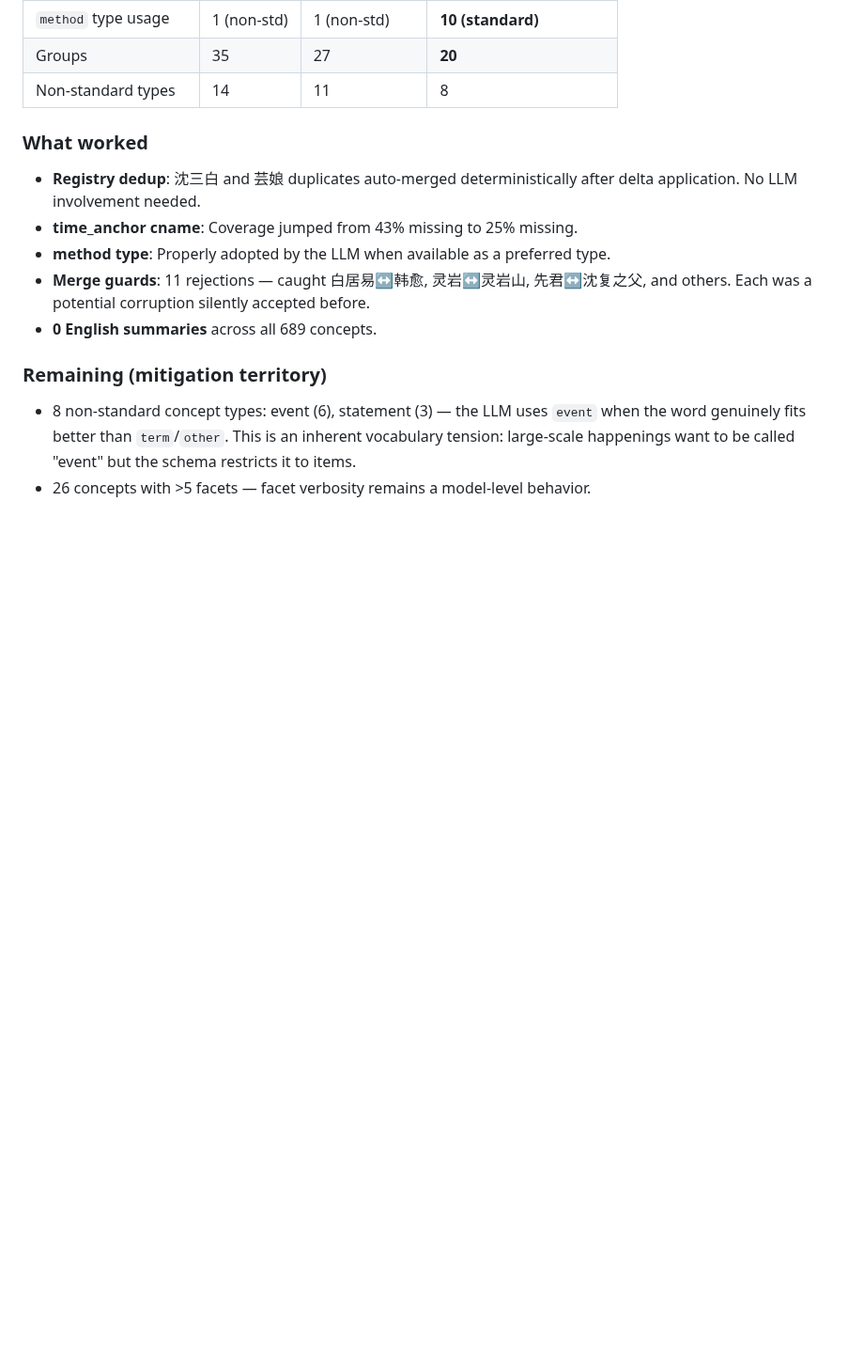
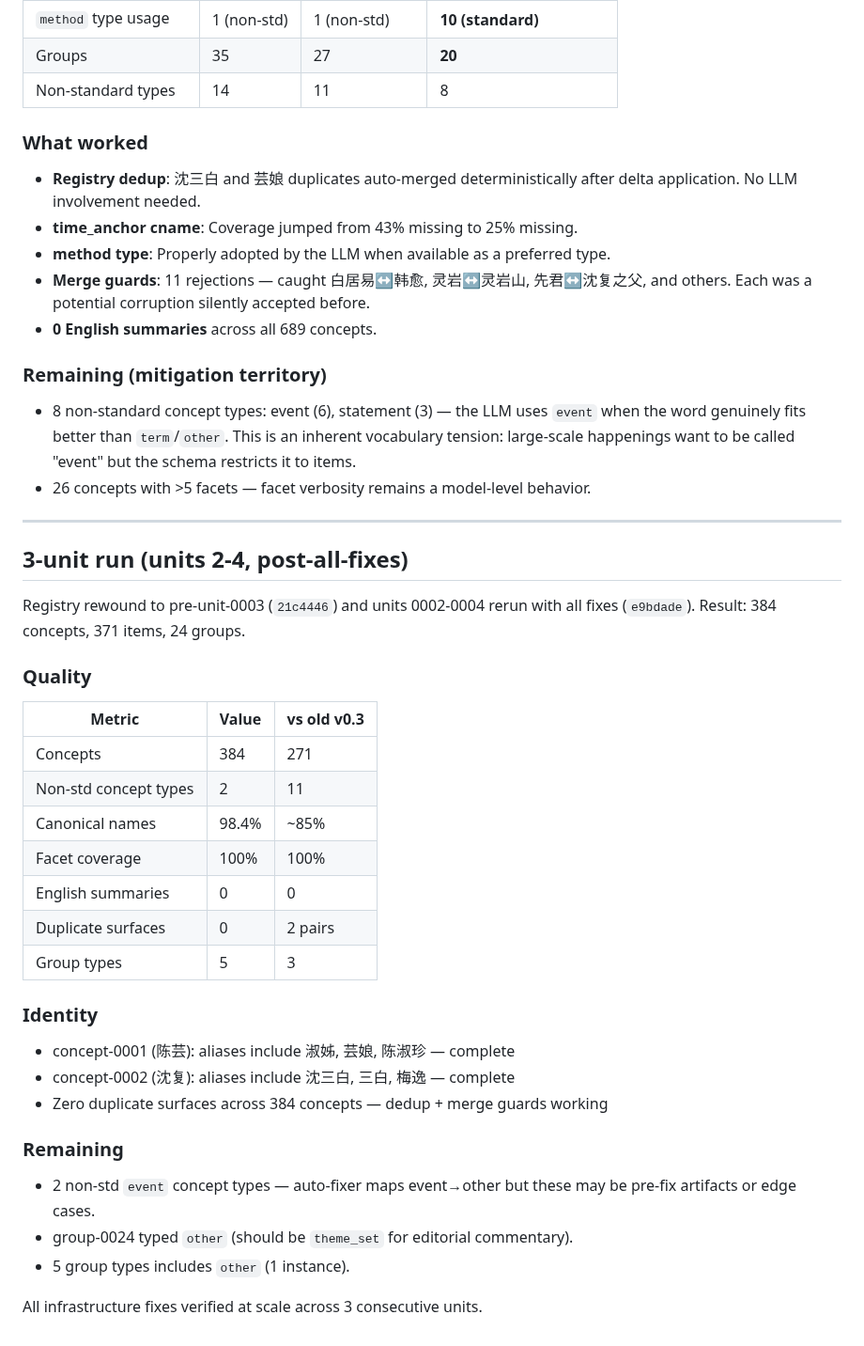
Before and after one commit to WenqinSHAO/tilusion, a Markdown page: design/21_v0.3_unit5_analysis.md, the part around the change. Shown at 94% size. Rendered like a GitHub page; blank space fills up the shorter version.

Commit message:
docs: 3-unit verification run — all fixes confirmed at scale
Units 0002-0004 rerun with full fix stack (merge guards, dedup, auto-fix,
known_concepts, digest simplification). Results validate every change:

- 98.4% canonical name coverage (from 85%)
- 2 non-std types (from 11-14) — auto-fixer working
- 0 duplicate surfaces — dedup pass effective
- 0 English summaries — field-language policy solid
- 陈芸/沈复 identities complete with correct aliases

Two minor items remain: group-0024 typed 'other' (editorial commentary),
and 2 'event' concept types (edge cases in auto-fix path).

Co-Authored-By: Claude Opus 4.8 <noreply@anthropic.com>

```diff
--- a/design/21_v0.3_unit5_analysis.md
+++ b/design/21_v0.3_unit5_analysis.md
@@ -222,3 +222,37 @@ Result: 689 concepts, 639 items, 20 groups.
   an inherent vocabulary tension: large-scale happenings want to be called
   "event" but the schema restricts it to items.
 - 26 concepts with >5 facets — facet verbosity remains a model-level behavior.
+
+---
+
+## 3-unit run (units 2-4, post-all-fixes)
+
+Registry rewound to pre-unit-0003 (`21c4446`) and units 0002-0004 rerun
+with all fixes (`e9bdade`). Result: 384 concepts, 371 items, 24 groups.
+
+### Quality
+
+| Metric | Value | vs old v0.3 |
+|--------|-------|-------------|
+| Concepts | 384 | 271 |
+| Non-std concept types | 2 | 11 |
+| Canonical names | 98.4% | ~85% |
+| Facet coverage | 100% | 100% |
+| English summaries | 0 | 0 |
+| Duplicate surfaces | 0 | 2 pairs |
+| Group types | 5 | 3 |
+
+### Identity
+
+- concept-0001 (陈芸): aliases include 淑姊, 芸娘, 陈淑珍 — complete
+- concept-0002 (沈复): aliases include 沈三白, 三白, 梅逸 — complete
+- Zero duplicate surfaces across 384 concepts — dedup + merge guards working
+
+### Remaining
+
+- 2 non-std `event` concept types — auto-fixer maps event→other but these
+  may be pre-fix artifacts or edge cases.
+- group-0024 typed `other` (should be `theme_set` for editorial commentary).
+- 5 group types includes `other` (1 instance).
+
+All infrastructure fixes verified at scale across 3 consecutive units.
```
